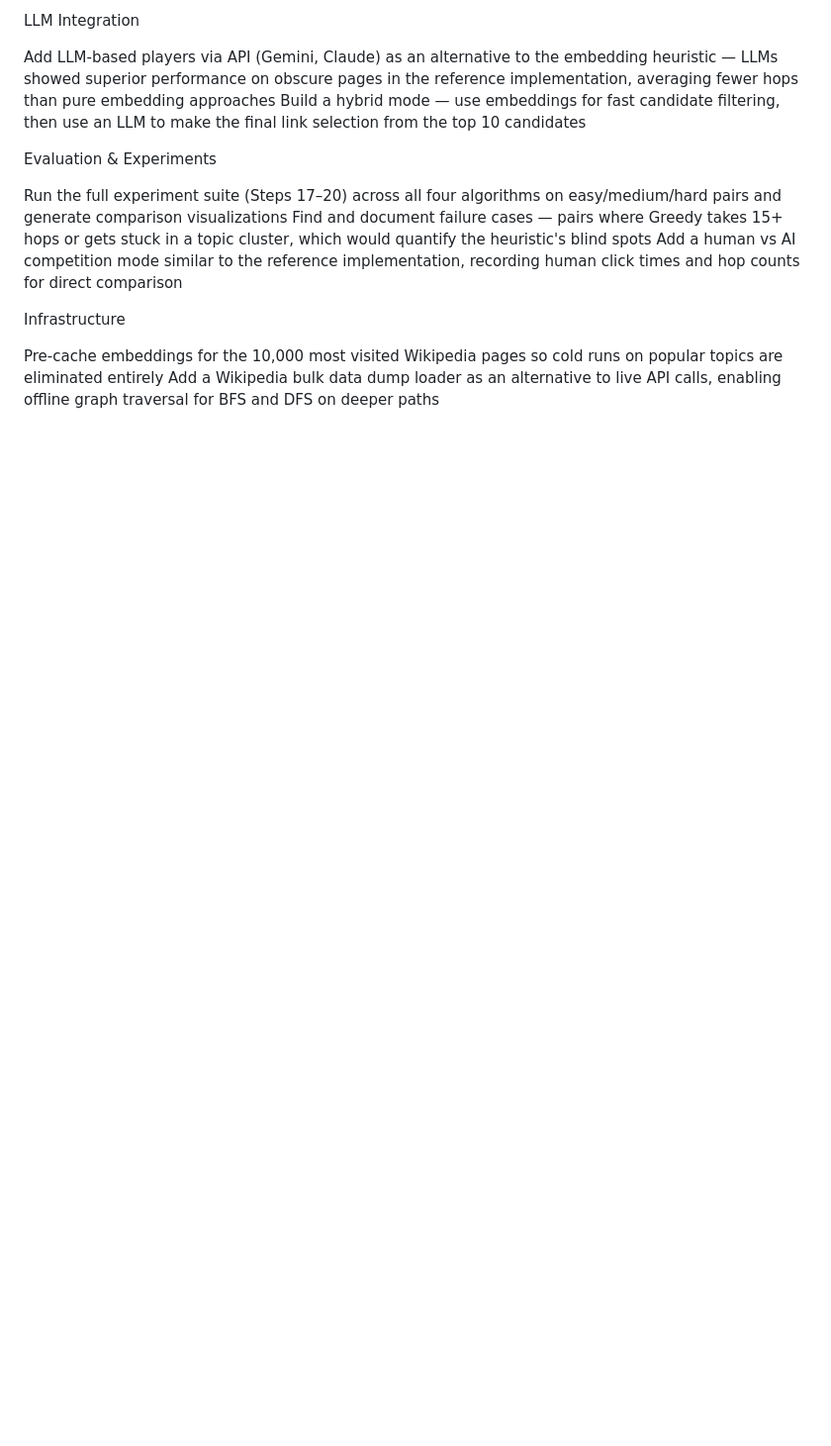
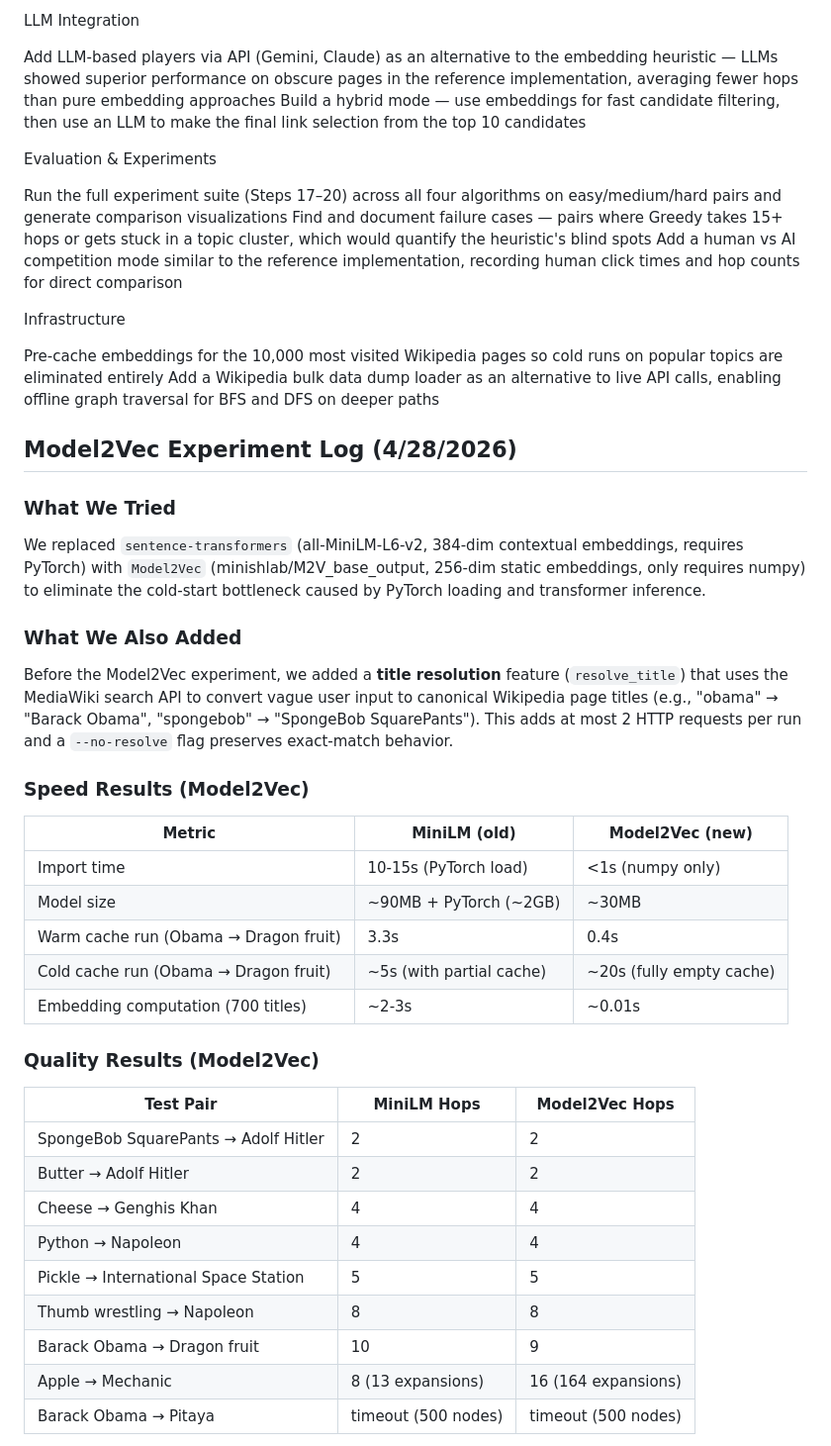
Before and after one commit to Turgay-Ibrahimli/wikipedia_game, a Markdown page: README.md, the part around one of its changes. Shown at 99% size. Drawn GitHub-style; blank space fills up the shorter version.

```diff
--- a/README.md
+++ b/README.md
@@ -322,3 +322,39 @@ Infrastructure
 
 Pre-cache embeddings for the 10,000 most visited Wikipedia pages so cold runs on popular topics are eliminated entirely
 Add a Wikipedia bulk data dump loader as an alternative to live API calls, enabling offline graph traversal for BFS and DFS on deeper paths
+
+
+## Model2Vec Experiment Log (4/28/2026)
+
+### What We Tried
+
+We replaced `sentence-transformers` (all-MiniLM-L6-v2, 384-dim contextual embeddings, requires PyTorch) with `Model2Vec` (minishlab/M2V_base_output, 256-dim static embeddings, only requires numpy) to eliminate the cold-start bottleneck caused by PyTorch loading and transformer inference.
+
+### What We Also Added
+
+Before the Model2Vec experiment, we added a **title resolution** feature (`resolve_title`) that uses the MediaWiki search API to convert vague user input to canonical Wikipedia page titles (e.g., "obama" → "Barack Obama", "spongebob" → "SpongeBob SquarePants"). This adds at most 2 HTTP requests per run and a `--no-resolve` flag preserves exact-match behavior.
+
+### Speed Results (Model2Vec)
+
+| Metric | MiniLM (old) | Model2Vec (new) |
+|--------|-------------|-----------------|
+| Import time | 10-15s (PyTorch load) | <1s (numpy only) |
+| Model size | ~90MB + PyTorch (~2GB) | ~30MB |
+| Warm cache run (Obama → Dragon fruit) | 3.3s | 0.4s |
+| Cold cache run (Obama → Dragon fruit) | ~5s (with partial cache) | ~20s (fully empty cache) |
+| Embedding computation (700 titles) | ~2-3s | ~0.01s |
+
+### Quality Results (Model2Vec)
+
+| Test Pair | MiniLM Hops | Model2Vec Hops |
+|-----------|-------------|----------------|
+| SpongeBob SquarePants → Adolf Hitler | 2 | 2 |
+| Butter → Adolf Hitler | 2 | 2 |
+| Cheese → Genghis Khan | 4 | 4 |
+| Python → Napoleon | 4 | 4 |
+| Pickle → International Space Station | 5 | 5 |
+| Thumb wrestling → Napoleon | 8 | 8 |
+| Barack Obama → Dragon fruit | 10 | 9 |
+| Apple → Mechanic | 8 (13 expansions) | 16 (164 expansions) |
+| Barack Obama → Pitaya | timeout (500 nodes) | timeout (500 nodes) |
+
```
Also changed, not shown: other parts of README.md (+17 -0 lines).
